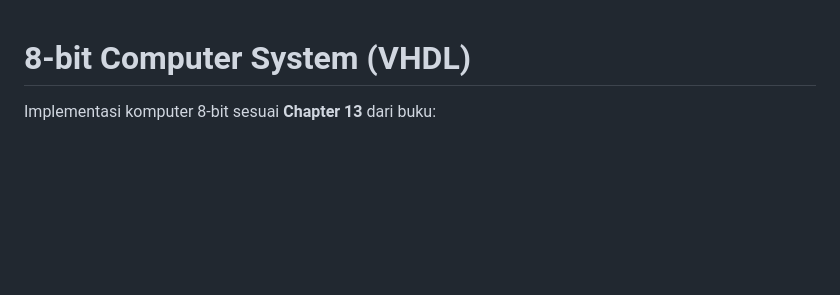
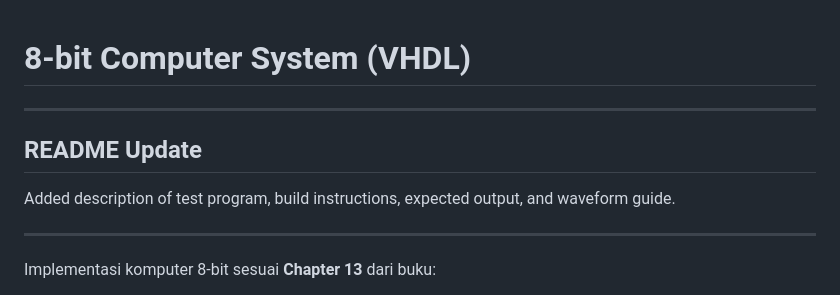
Before and after one commit to herian-22/computer-8bit-vhdl, a Markdown page: README.md, the part around the change. GitHub-like rendering; blank space fills up the shorter version.

```diff
--- a/README.md
+++ b/README.md
@@ -1,4 +1,12 @@
 # 8-bit Computer System (VHDL)
+
+---
+
+## README Update
+
+Added description of test program, build instructions, expected output, and waveform guide.
+
+---
 
 Implementasi komputer 8-bit sesuai **Chapter 13** dari buku:
 > *Introduction to Logic Circuits & Logic Design with VHDL* (2019)
```
